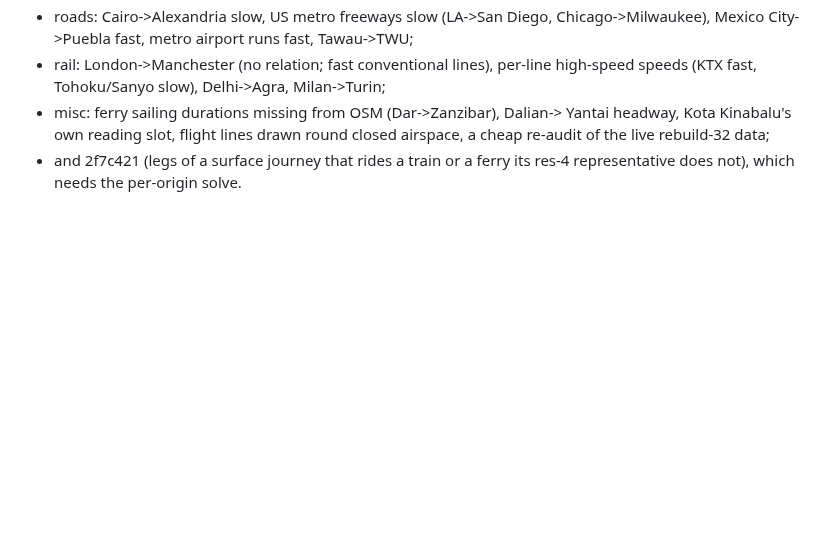
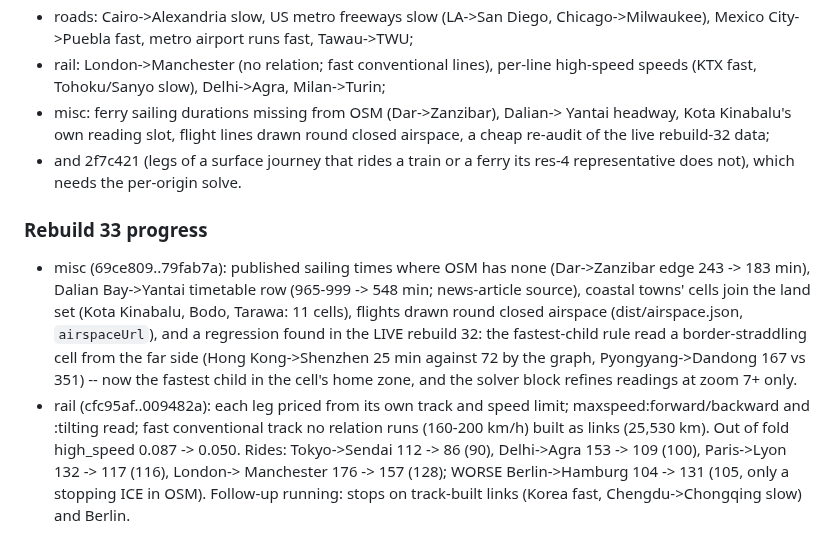
Before and after one commit to hletrd/transport-maps, a Markdown page: plan/2026-10-14-rebuild30-data.md, the part around the change. Rendered like a GitHub page; blank space fills up the shorter version.

Commit message:
docs(plan): 📝 record rebuild 33's misc and rail work

```diff
--- a/plan/2026-10-14-rebuild30-data.md
+++ b/plan/2026-10-14-rebuild30-data.md
@@ -226,3 +226,23 @@ capped so the three together stay inside the owner's ~64 threads):
   closed airspace, a cheap re-audit of the live rebuild-32 data;
 - and 2f7c421 (legs of a surface journey that rides a train or a ferry its
   res-4 representative does not), which needs the per-origin solve.
+
+### Rebuild 33 progress
+
+- misc (69ce809..79fab7a): published sailing times where OSM has none
+  (Dar->Zanzibar edge 243 -> 183 min), Dalian Bay->Yantai timetable row
+  (965-999 -> 548 min; news-article source), coastal towns' cells join the
+  land set (Kota Kinabalu, Bodo, Tarawa: 11 cells), flights drawn round closed
+  airspace (dist/airspace.json, `airspaceUrl`), and a regression found in
+  the LIVE rebuild 32: the fastest-child rule read a border-straddling cell
+  from the far side (Hong Kong->Shenzhen 25 min against 72 by the graph,
+  Pyongyang->Dandong 167 vs 351) -- now the fastest child in the cell's home
+  zone, and the solver block refines readings at zoom 7+ only.
+- rail (cfc95af..009482a): each leg priced from its own track and speed
+  limit; maxspeed:forward/backward and :tilting read; fast conventional
+  track no relation runs (160-200 km/h) built as links (25,530 km). Out of
+  fold high_speed 0.087 -> 0.050. Rides: Tokyo->Sendai 112 -> 86 (90),
+  Delhi->Agra 153 -> 109 (100), Paris->Lyon 132 -> 117 (116), London->
+  Manchester 176 -> 157 (128); WORSE Berlin->Hamburg 104 -> 131 (105, only a
+  stopping ICE in OSM). Follow-up running: stops on track-built links (Korea
+  fast, Chengdu->Chongqing slow) and Berlin.
```
